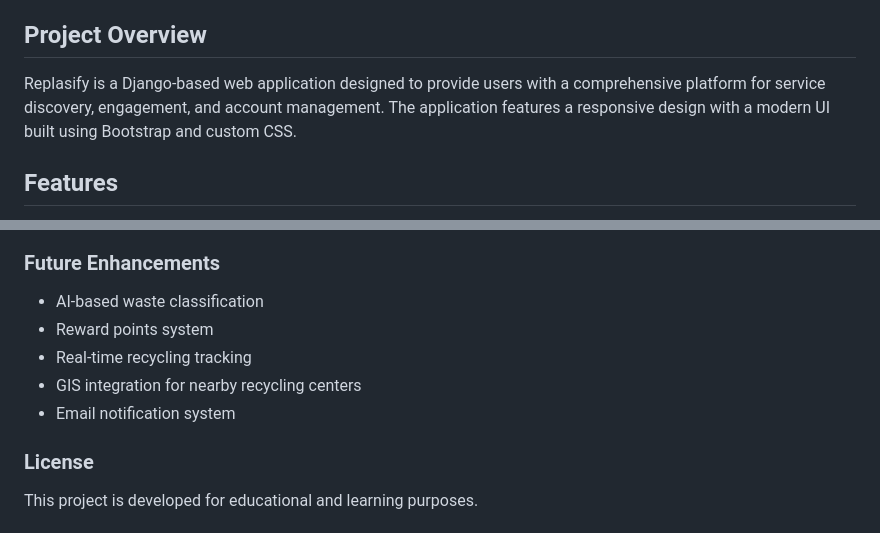
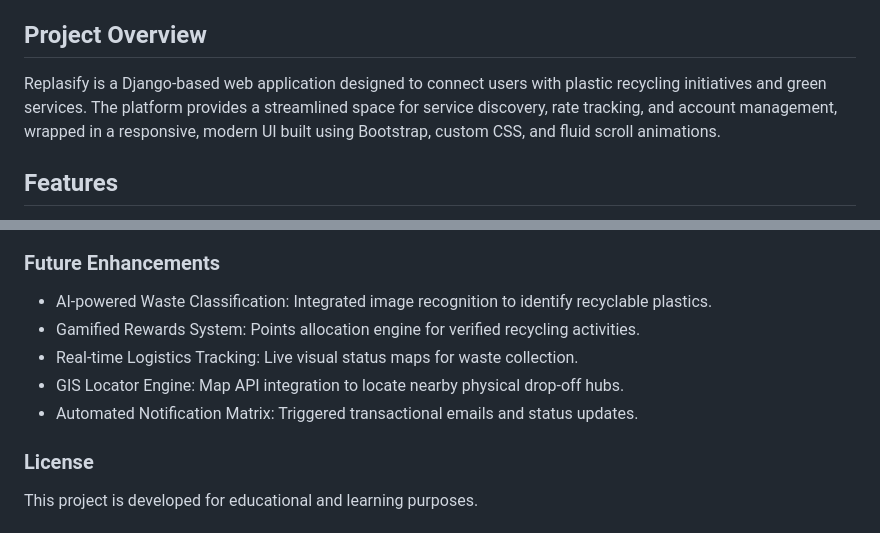
Before and after one commit to IshitaSajeev/Replasify, a Markdown page: README.md, 2 parts joined by grey strips. Rendered like a GitHub page.

Commit message:
Added updated README

```diff
--- a/README.md
+++ b/README.md
@@ -5,7 +5,8 @@ A full-stack web application built with Django and Bootstrap, featuring a modern
 
 ## Project Overview
 
-Replasify is a Django-based web application designed to provide users with a comprehensive platform for service discovery, engagement, and account management. The application features a responsive design with a modern UI built using Bootstrap and custom CSS.
+Replasify is a Django-based web application designed to connect users with plastic recycling initiatives and green services. The platform provides a streamlined space for service discovery, rate tracking, and account management, wrapped in a responsive, modern UI built using Bootstrap, custom CSS, and fluid scroll animations.
+
 
 ## Features
 
@@ -188,11 +193,11 @@ Static files are organized in the `static/` directory:
 
 ### Future Enhancements
 
-- AI-based waste classification
-- Reward points system
-- Real-time recycling tracking
-- GIS integration for nearby recycling centers
-- Email notification system
+- AI-powered Waste Classification: Integrated image recognition to identify recyclable plastics.
+- Gamified Rewards System: Points allocation engine for verified recycling activities.
+- Real-time Logistics Tracking: Live visual status maps for waste collection.
+- GIS Locator Engine: Map API integration to locate nearby physical drop-off hubs.
+- Automated Notification Matrix: Triggered transactional emails and status updates.
 
 ### License
 
```
Also changed, not shown: other parts of README.md (+4 -0 lines).
